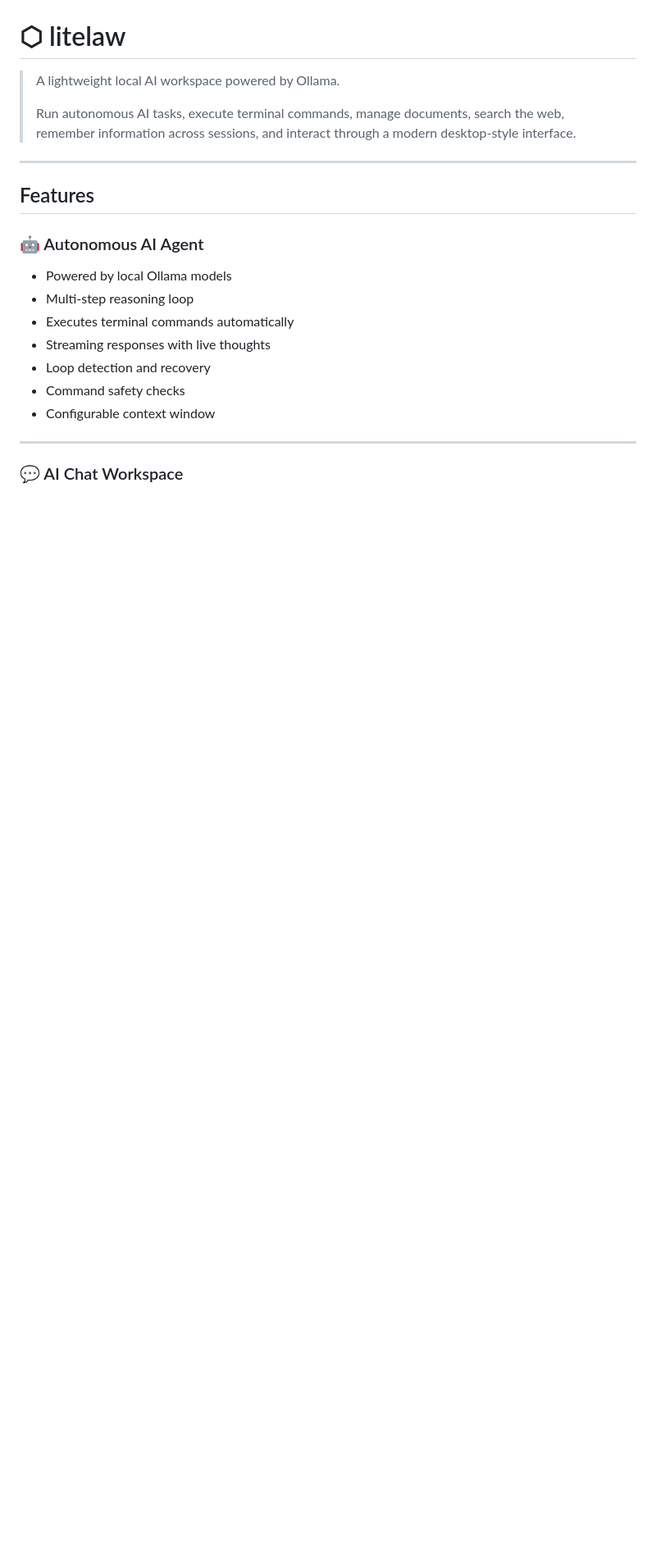
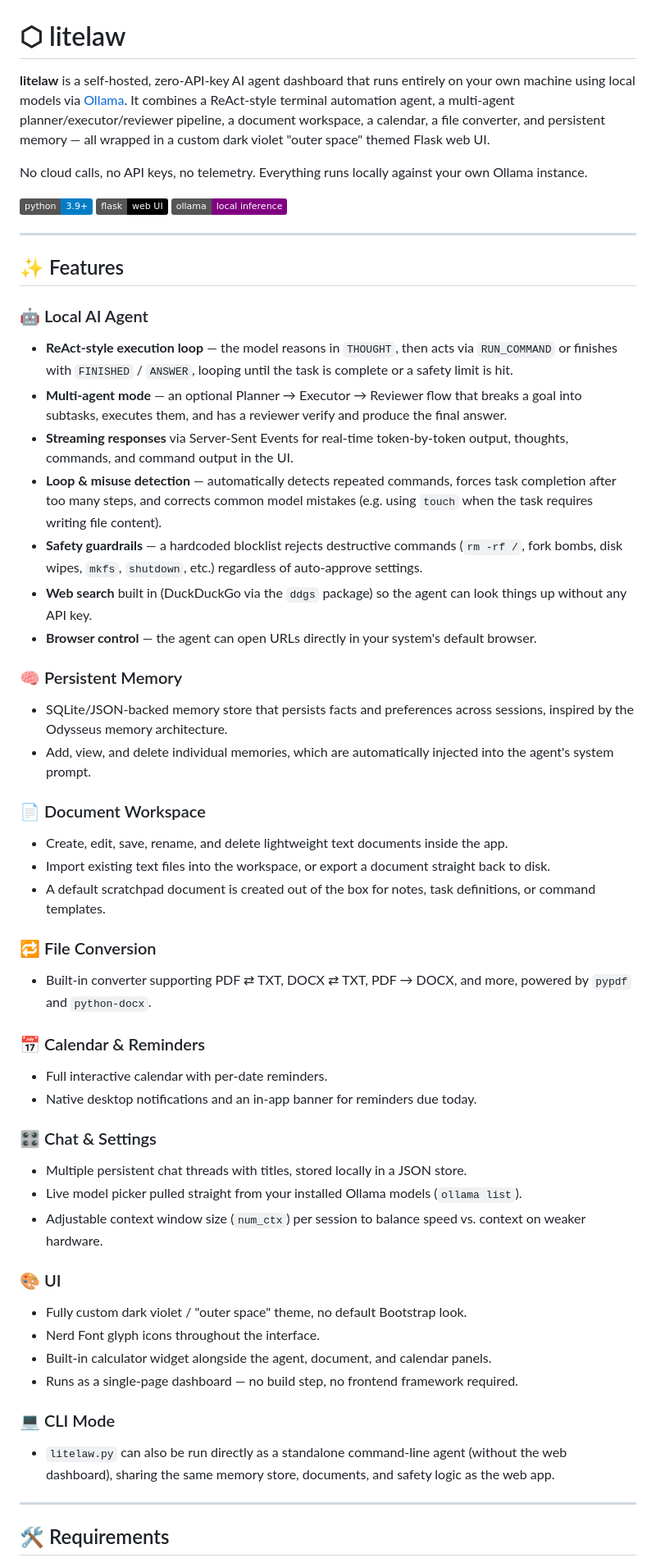
Before and after one commit to excellogalihs/litelaw, a Markdown page: README.md, the part around one of its changes. Shown at 82% size. Rendered like a GitHub page; badges without logos; blank space fills up the shorter version.

```diff
--- a/README.md
+++ b/README.md
@@ -1,25 +1,58 @@
 ![litelaw banner](banner.jpeg)
 # ⬡ litelaw
 
-> A lightweight local AI workspace powered by Ollama.
->
-> Run autonomous AI tasks, execute terminal commands, manage documents, search the web, remember information across sessions, and interact through a modern desktop-style interface.
+**litelaw** is a self-hosted, zero-API-key AI agent dashboard that runs entirely on your own machine using local models via [Ollama](https://ollama.com). It combines a ReAct-style terminal automation agent, a multi-agent planner/executor/reviewer pipeline, a document workspace, a calendar, a file converter, and persistent memory — all wrapped in a custom dark violet "outer space" themed Flask web UI.
+
+No cloud calls, no API keys, no telemetry. Everything runs locally against your own Ollama instance.
+
+![Python](https://img.shields.io/badge/python-3.9+-blue)
+![Flask](https://img.shields.io/badge/flask-web%20UI-black)
+![Ollama](https://img.shields.io/badge/ollama-local%20inference-purple)
 
 ---
 
-## Features
+## ✨ Features
 
-### 🤖 Autonomous AI Agent
+### 🤖 Local AI Agent
+- **ReAct-style execution loop** — the model reasons in `THOUGHT`, then acts via `RUN_COMMAND` or finishes with `FINISHED` / `ANSWER`, looping until the task is complete or a safety limit is hit.
+- **Multi-agent mode** — an optional Planner → Executor → Reviewer flow that breaks a goal into subtasks, executes them, and has a reviewer verify and produce the final answer.
+- **Streaming responses** via Server-Sent Events for real-time token-by-token output, thoughts, commands, and command output in the UI.
+- **Loop & misuse detection** — automatically detects repeated commands, forces task completion after too many steps, and corrects common model mistakes (e.g. using `touch` when the task requires writing file content).
+- **Safety guardrails** — a hardcoded blocklist rejects destructive commands (`rm -rf /`, fork bombs, disk wipes, `mkfs`, `shutdown`, etc.) regardless of auto-approve settings.
+- **Web search** built in (DuckDuckGo via the `ddgs` package) so the agent can look things up without any API key.
+- **Browser control** — the agent can open URLs directly in your system's default browser.
 
-- Powered by local Ollama models
-- Multi-step reasoning loop
-- Executes terminal commands automatically
-- Streaming responses with live thoughts
-- Loop detection and recovery
-- Command safety checks
-- Configurable context window
+### 🧠 Persistent Memory
+- SQLite/JSON-backed memory store that persists facts and preferences across sessions, inspired by the Odysseus memory architecture.
+- Add, view, and delete individual memories, which are automatically injected into the agent's system prompt.
+
+### 📄 Document Workspace
+- Create, edit, save, rename, and delete lightweight text documents inside the app.
+- Import existing text files into the workspace, or export a document straight back to disk.
+- A default scratchpad document is created out of the box for notes, task definitions, or command templates.
+
+### 🔁 File Conversion
+- Built-in converter supporting PDF ⇄ TXT, DOCX ⇄ TXT, PDF → DOCX, and more, powered by `pypdf` and `python-docx`.
+
+### 📅 Calendar & Reminders
+- Full interactive calendar with per-date reminders.
+- Native desktop notifications and an in-app banner for reminders due today.
+
+### 🎛️ Chat & Settings
+- Multiple persistent chat threads with titles, stored locally in a JSON store.
+- Live model picker pulled straight from your installed Ollama models (`ollama list`).
+- Adjustable context window size (`num_ctx`) per session to balance speed vs. context on weaker hardware.
+
+### 🎨 UI
+- Fully custom dark violet / "outer space" theme, no default Bootstrap look.
+- Nerd Font glyph icons throughout the interface.
+- Built-in calculator widget alongside the agent, document, and calendar panels.
+- Runs as a single-page dashboard — no build step, no frontend framework required.
+
+### 💻 CLI Mode
+- `litelaw.py` can also be run directly as a standalone command-line agent (without the web dashboard), sharing the same memory store, documents, and safety logic as the web app.
 
 ---
 
-### 💬 AI Chat Workspace
+## 🛠 Requirements
 
```
Also changed, not shown: other parts of README.md (+86 -261 lines).
